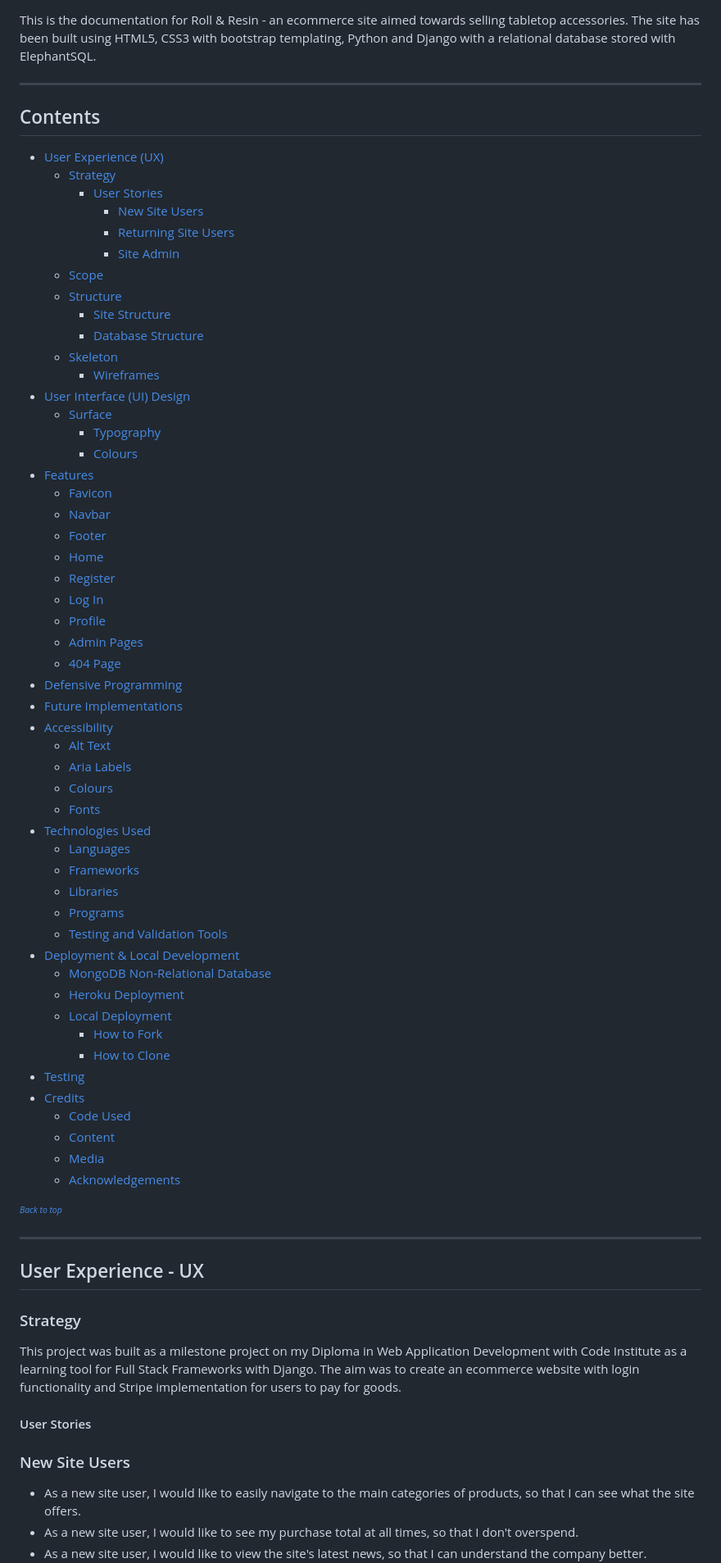
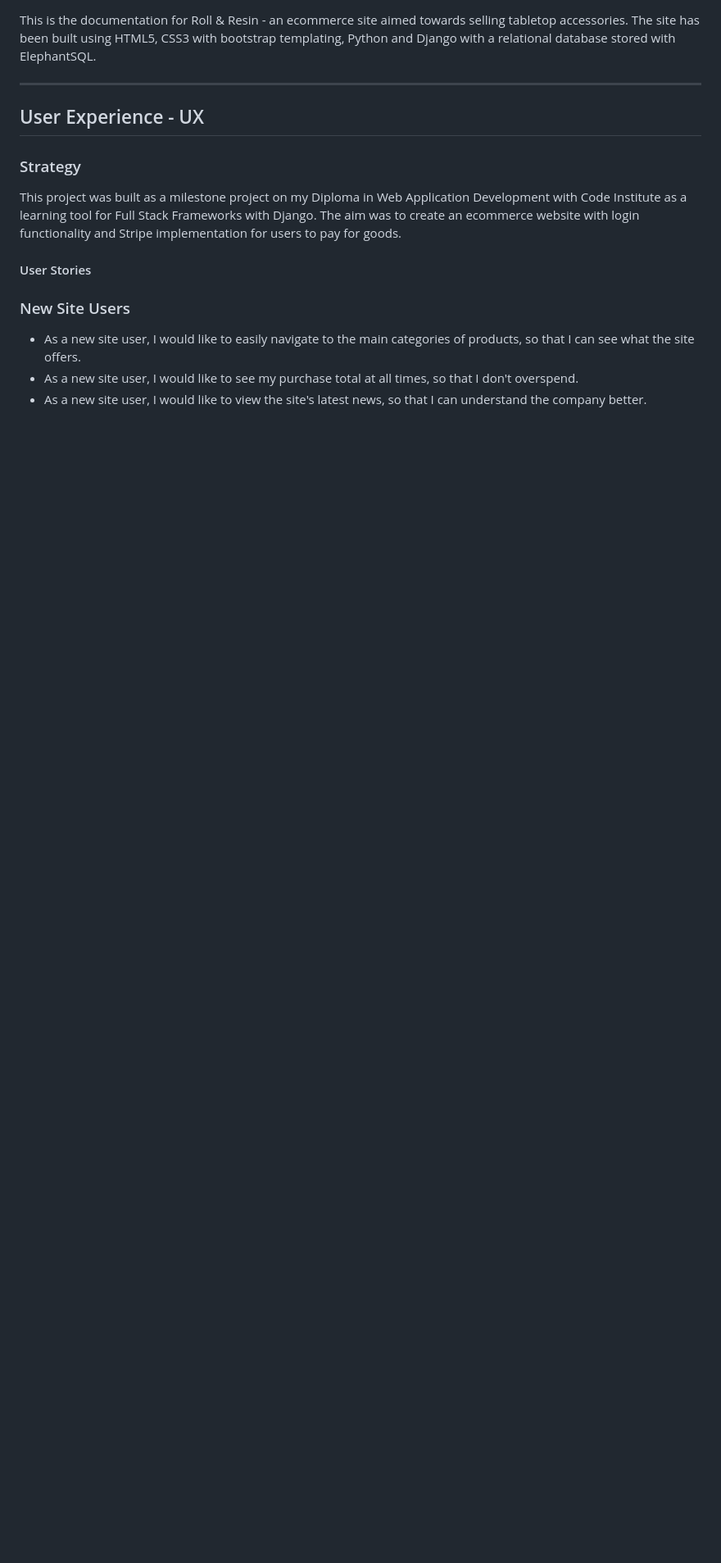
Before and after one commit to Melody-Lisa/roll-resin, a Markdown page: README.md, the part around one of its changes. Shown at 82% size. Rendered like a GitHub page; blank space fills up the shorter version.

Commit message:
Remove contents list

```diff
--- a/README.md
+++ b/README.md
@@ -6,63 +8,5 @@ By Melody Lisa.
 
 This is the documentation for Roll & Resin - an ecommerce site aimed towards selling tabletop accessories. The site has been built using HTML5, CSS3 with bootstrap templating, Python and Django with a relational database stored with ElephantSQL.
-
-******
-
-## Contents
-
-* [User Experience (UX)](#user-experience---ux)
-  * [Strategy](#strategy)
-    * [User Stories](#user-stories)
-      * [New Site Users](#new-site-users)
-      * [Returning Site Users](#returning-site-users)
-      * [Site Admin](#site-admin)
-  * [Scope](#scope)
-  * [Structure](#structure)
-    * [Site Structure](#site-structure)
-    * [Database Structure](#database-structure)
-  * [Skeleton](#skeleton)
-    * [Wireframes](#wireframes)
-* [User Interface (UI) Design](#user-interface---design)
-  * [Surface](#surface)
-    * [Typography](#typography)
-    * [Colours](#colours)
-* [Features](#features)
-  * [Favicon](#favicon)
-  * [Navbar](#navbar)
-  * [Footer](#footer)
-  * [Home](#home)
-  * [Register](#register)
-  * [Log In](#log-in)
-  * [Profile](#profile)
-  * [Admin Pages](#admin-pages)
-  * [404 Page](#404-page)
-* [Defensive Programming](#defensive-programming)
-* [Future Implementations](#future-implementations)
-* [Accessibility](#accessibility)
-  * [Alt Text](#alt-text)
-  * [Aria Labels](#aria-labels)
-  * [Colours](#colours-1)
-  * [Fonts](#fonts)
-* [Technologies Used](#technologies-used)
-  * [Languages](#languages)
-  * [Frameworks](#frameworks)
-  * [Libraries](#libraries)
-  * [Programs](#programs)
-  * [Testing and Validation Tools](#testing-and-validation-tools)
-* [Deployment & Local Development](#deployment--local-development)
-  * [MongoDB Non-Relational Database](#mongodb-non-relational-database)
-  * [Heroku Deployment](#heroku-deployment)
-  * [Local Deployment](#local-deployment)
-    * [How to Fork](#how-to-fork)
-    * [How to Clone](#how-to-clone)
-* [Testing](#testing)
-* [Credits](#credits)
-  * [Code Used](#code-used)
-  * [Content](#content)
-  * [Media](#media)
-  * [Acknowledgements](#acknowledgements)
-
-<sup><sub>[*Back to top*](#contents)</sup></sub>
 
 -----
 
```
Also changed, not shown: other parts of README.md (+3 -1 lines).
